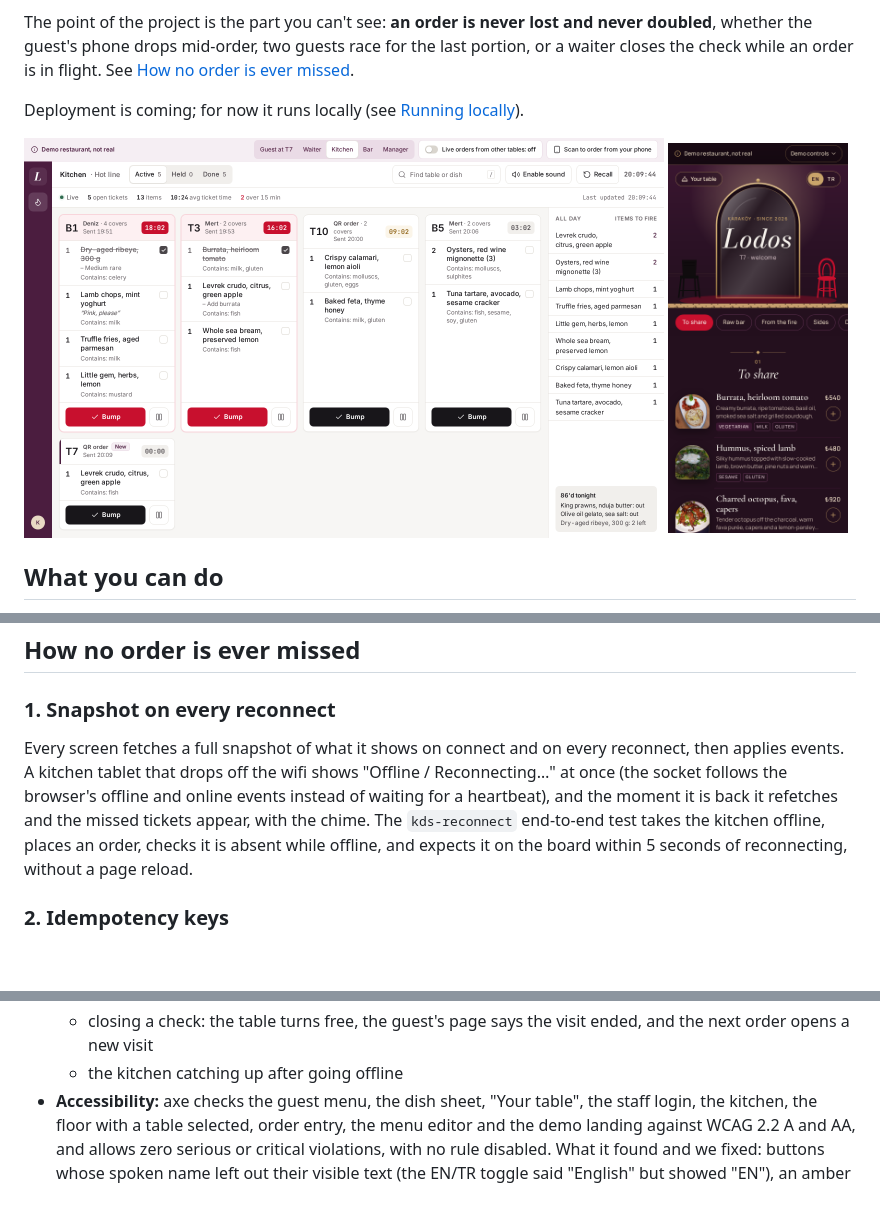
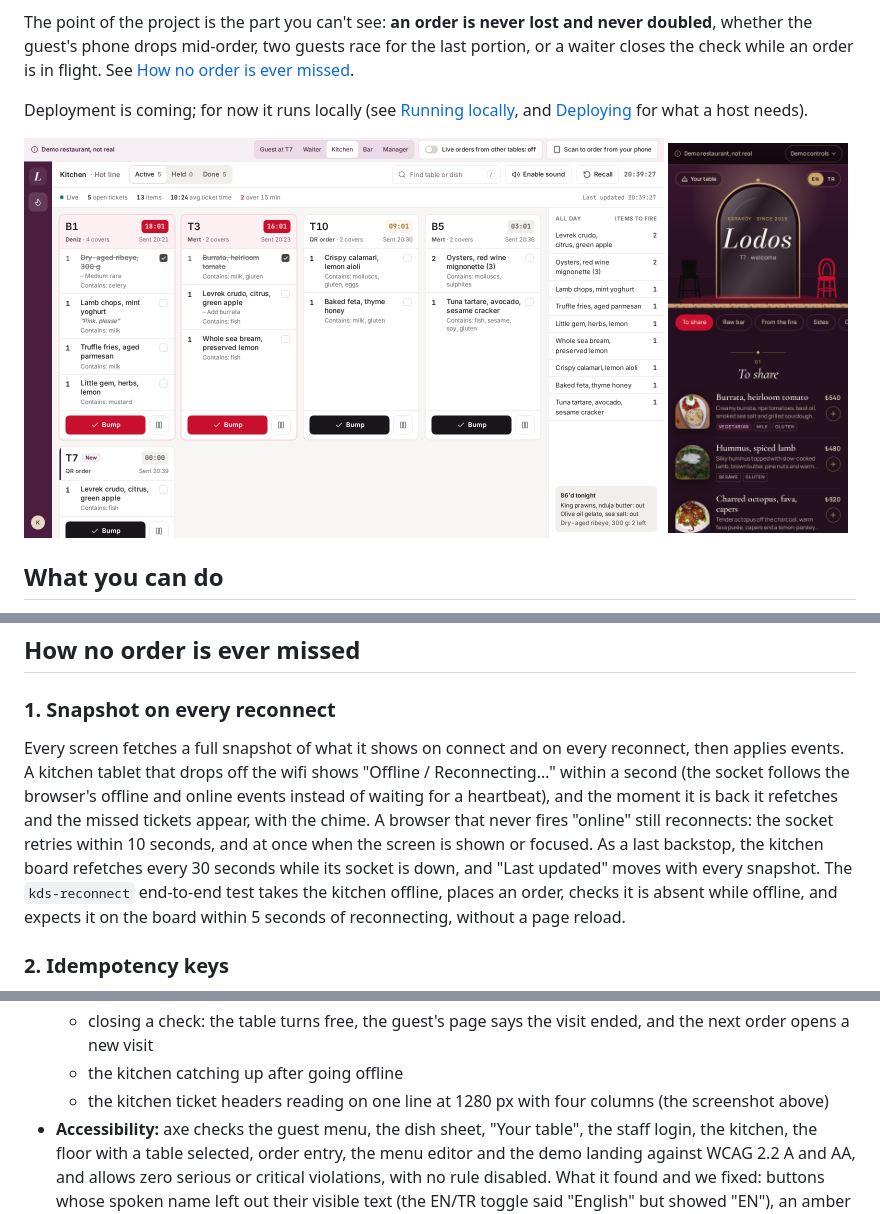
Before and after one commit to cemakcck/lodos, a Markdown page: README.md, 3 parts joined by grey strips. Drawn GitHub-style; pictures changed too: docs/screenshots/kitchen.png; blank space fills up the shorter version.

```diff
--- a/README.md
+++ b/README.md
@@ -4,7 +4,7 @@ A restaurant system for a **fictional** bistro and cocktail bar in Karaköy, Ist
 
 The point of the project is the part you can't see: **an order is never lost and never doubled**, whether the guest's phone drops mid-order, two guests race for the last portion, or a waiter closes the check while an order is in flight. See [How no order is ever missed](#how-no-order-is-ever-missed).
 
-Deployment is coming; for now it runs locally (see [Running locally](#running-locally)).
+Deployment is coming; for now it runs locally (see [Running locally](#running-locally), and [Deploying](#deploying) for what a host needs).
 
 <p>
   <img src="docs/screenshots/kitchen.png" alt="The kitchen display: tickets with timers (two late ones in red), a new QR order from T7, the All day counts and the 86 list" width="640">
@@ -58,7 +58,7 @@ The records are naturally documents:
 
 ### 1. Snapshot on every reconnect
 
-Every screen fetches a full snapshot of what it shows on connect and on every reconnect, then applies events. A kitchen tablet that drops off the wifi shows "Offline / Reconnecting…" at once (the socket follows the browser's offline and online events instead of waiting for a heartbeat), and the moment it is back it refetches and the missed tickets appear, with the chime. The `kds-reconnect` end-to-end test takes the kitchen offline, places an order, checks it is absent while offline, and expects it on the board within 5 seconds of reconnecting, without a page reload.
+Every screen fetches a full snapshot of what it shows on connect and on every reconnect, then applies events. A kitchen tablet that drops off the wifi shows "Offline / Reconnecting…" within a second (the socket follows the browser's offline and online events instead of waiting for a heartbeat), and the moment it is back it refetches and the missed tickets appear, with the chime. A browser that never fires "online" still reconnects: the socket retries within 10 seconds, and at once when the screen is shown or focused. As a last backstop, the kitchen board refetches every 30 seconds while its socket is down, and "Last updated" moves with every snapshot. The `kds-reconnect` end-to-end test takes the kitchen offline, places an order, checks it is absent while offline, and expects it on the board within 5 seconds of reconnecting, without a page reload.
 
 ### 2. Idempotency keys
 
@@ -131,6 +148,7 @@ npm run test:e2e    # Playwright: starts MongoDB (:27019), the built API (:4200)
   - a waiter order sending food to the kitchen and drinks to the bar, and the check grouped as Food and Drinks with the right subtotals
   - closing a check: the table turns free, the guest's page says the visit ended, and the next order opens a new visit
   - the kitchen catching up after going offline
+  - the kitchen ticket headers reading on one line at 1280 px with four columns (the screenshot above)
 - **Accessibility:** axe checks the guest menu, the dish sheet, "Your table", the staff login, the kitchen, the floor with a table selected, order entry, the menu editor and the demo landing against WCAG 2.2 A and AA, and allows zero serious or critical violations, with no rule disabled. What it found and we fixed: buttons whose spoken name left out their visible text (the EN/TR toggle said "English" but showed "EN"), an amber that was 4.35:1 instead of 4.5:1, and a scrolling check panel a keyboard couldn't reach.
 - **Wall-clock independence:** tests pass at any hour. The integration tests inject "now"; the end-to-end seed is relative to the moment each sandbox is created and no test asserts a clock time.
 
```
Also changed, not shown: other parts of README.md (+18 -1 lines), 3 other files.
